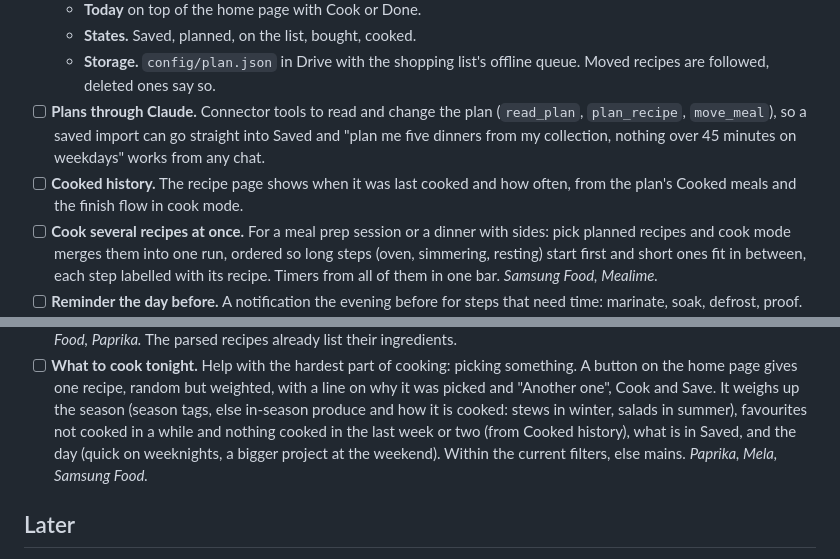
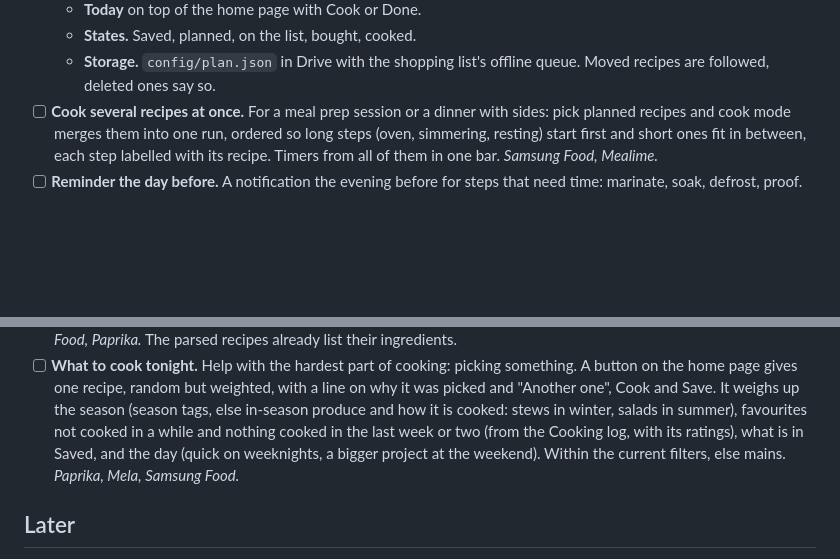
Before and after one commit to jensolemans/recipes, a Markdown page: ROADMAP.md, 2 parts joined by grey strips. Rendered like a GitHub page; blank space fills up the shorter version.

```diff
--- a/ROADMAP.md
+++ b/ROADMAP.md
@@ -137,12 +173,6 @@ The planning features, built the same way as the shopping list.
   - **States.** Saved, planned, on the list, bought, cooked.
   - **Storage.** `config/plan.json` in Drive with the shopping list's
     offline queue. Moved recipes are followed, deleted ones say so.
-- [ ] **Plans through Claude.** Connector tools to read and change the plan
-  (`read_plan`, `plan_recipe`, `move_meal`), so a saved import can go
-  straight into Saved and "plan me five dinners from my collection,
-  nothing over 45 minutes on weekdays" works from any chat.
-- [ ] **Cooked history.** The recipe page shows when it was last cooked and
-  how often, from the plan's Cooked meals and the finish flow in cook mode.
 - [ ] **Cook several recipes at once.** For a meal prep session or a dinner
   with sides: pick planned recipes and cook mode merges them into one run,
   ordered so long steps (oven, simmering, resting) start first and short ones
@@ -165,8 +195,8 @@ The planning features, built the same way as the shopping list.
   weighted, with a line on why it was picked and "Another one", Cook and
   Save. It weighs up the season (season tags, else in-season produce and
   how it is cooked: stews in winter, salads in summer), favourites not cooked
-  in a while and nothing cooked in the last week or two (from Cooked
-  history), what is in Saved, and the day (quick on weeknights, a bigger
+  in a while and nothing cooked in the last week or two (from the Cooking
+  log, with its ratings), what is in Saved, and the day (quick on weeknights, a bigger
   project at the weekend). Within the current filters, else mains.
   *Paprika, Mela, Samsung Food.*
 
```
Also changed, not shown: other parts of ROADMAP.md (+44 -6 lines).
